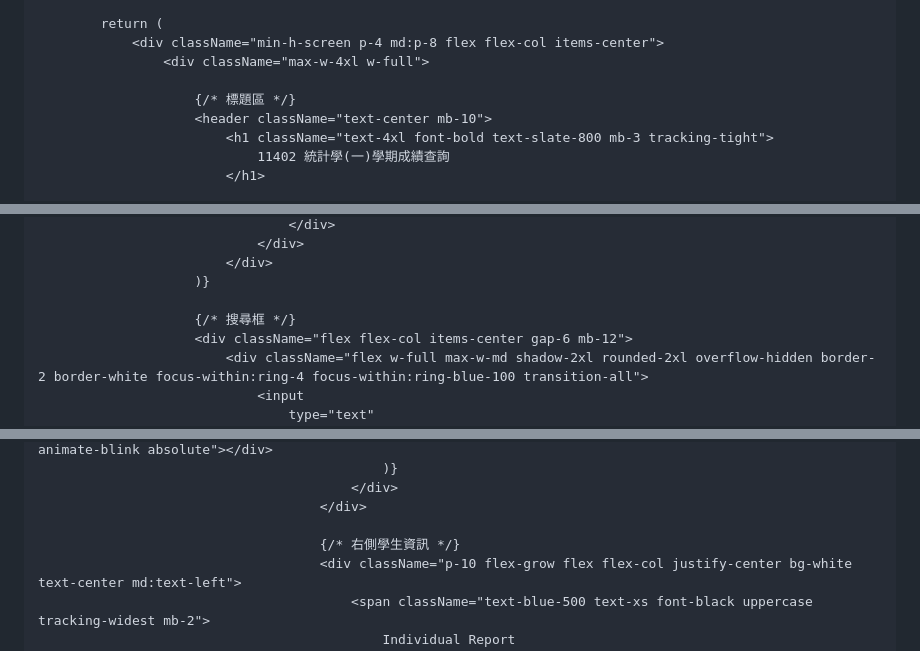
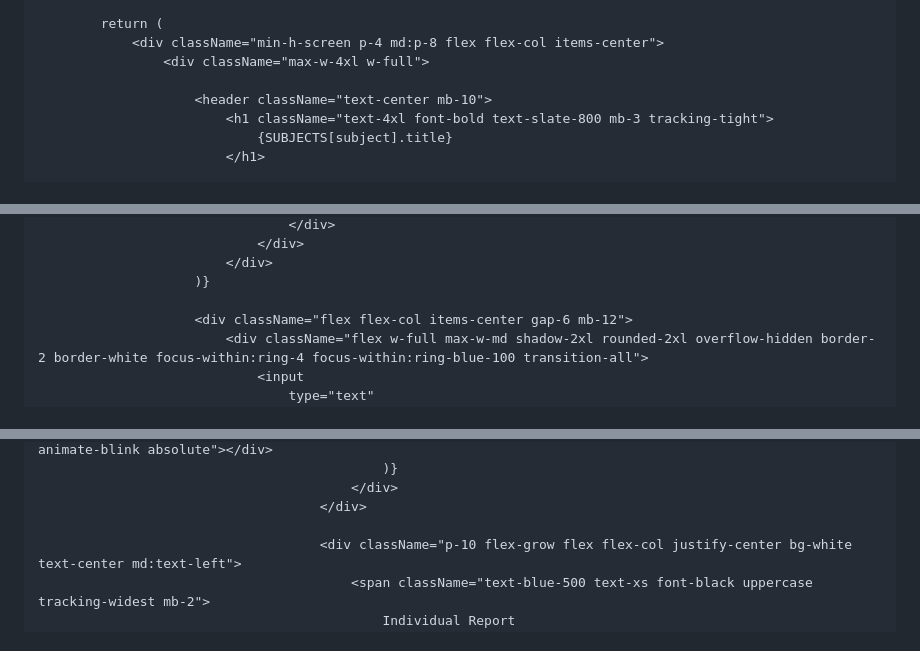
Before and after one commit to a0952261106-beep/MCUT-students-scores-checker-, a Markdown page: README.md, 3 parts joined by grey strips. Drawn GitHub-style.

```diff
--- a/README.md
+++ b/README.md
@@ -147,9 +130,8 @@
                 <div className="min-h-screen p-4 md:p-8 flex flex-col items-center">
                     <div className="max-w-4xl w-full">
 
-                        {/* 標題區 */}
                         <header className="text-center mb-10">
                             <h1 className="text-4xl font-bold text-slate-800 mb-3 tracking-tight">
-                                11402 統計學(一)學期成績查詢
+                                {SUBJECTS[subject].title}
                             </h1>
 
@@ -217,7 +224,6 @@
                             </div>
                         )}
 
-                        {/* 搜尋框 */}
                         <div className="flex flex-col items-center gap-6 mb-12">
                             <div className="flex w-full max-w-md shadow-2xl rounded-2xl overflow-hidden border-2 border-white focus-within:ring-4 focus-within:ring-blue-100 transition-all">
                                 <input
@@ -296,7 +300,6 @@
                                             </div>
                                         </div>
 
-                                        {/* 右側學生資訊 */}
                                         <div className="p-10 flex-grow flex flex-col justify-center bg-white text-center md:text-left">
                                             <span className="text-blue-500 text-xs font-black uppercase tracking-widest mb-2">
                                                 Individual Report
```
Also changed, not shown: other parts of README.md (+64 -65 lines).
